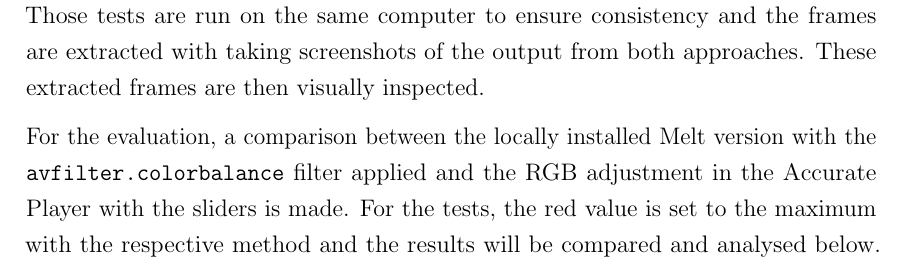
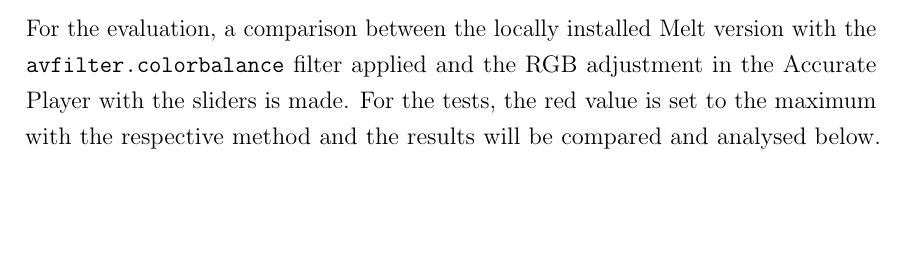
Before and after one commit to Pina-Cola/MasterThesis, a LaTeX document (subfiles/Results.tex): part of page 2 of 16, cut at the place of the change, the shorter picture padded with empty space. Compiled offline with pdfLaTeX.

Commit message:
formatting wip

```diff
--- a/subfiles/Results.tex
+++ b/subfiles/Results.tex
@@ -72,7 +72,7 @@ Figure~\ref{figure:greyresult_unit} shows the subtraction of an image from itsel
 
 
 In this Section, the results of video colour grading using the locally installed Melt framework and the in Section~\ref{subsection:implementation} described implementation with JIT are compared.
-Those tests are run on the same computer to ensure consistency and the frames are extracted with taking screenshots of the output from both approaches. These extracted frames are then visually inspected.
+%Those tests are run on the same computer to ensure consistency and the frames are extracted with taking screenshots of the output from both approaches. These extracted frames are then visually inspected.
 
 
 For the evaluation, a comparison between the locally installed Melt version with the \texttt{avfilter.colorbalance} filter applied and the RGB adjustment in the Accurate Player with the sliders is made.
```
Also changed, not shown: subfiles/Results.tex (2 more changed lines).
